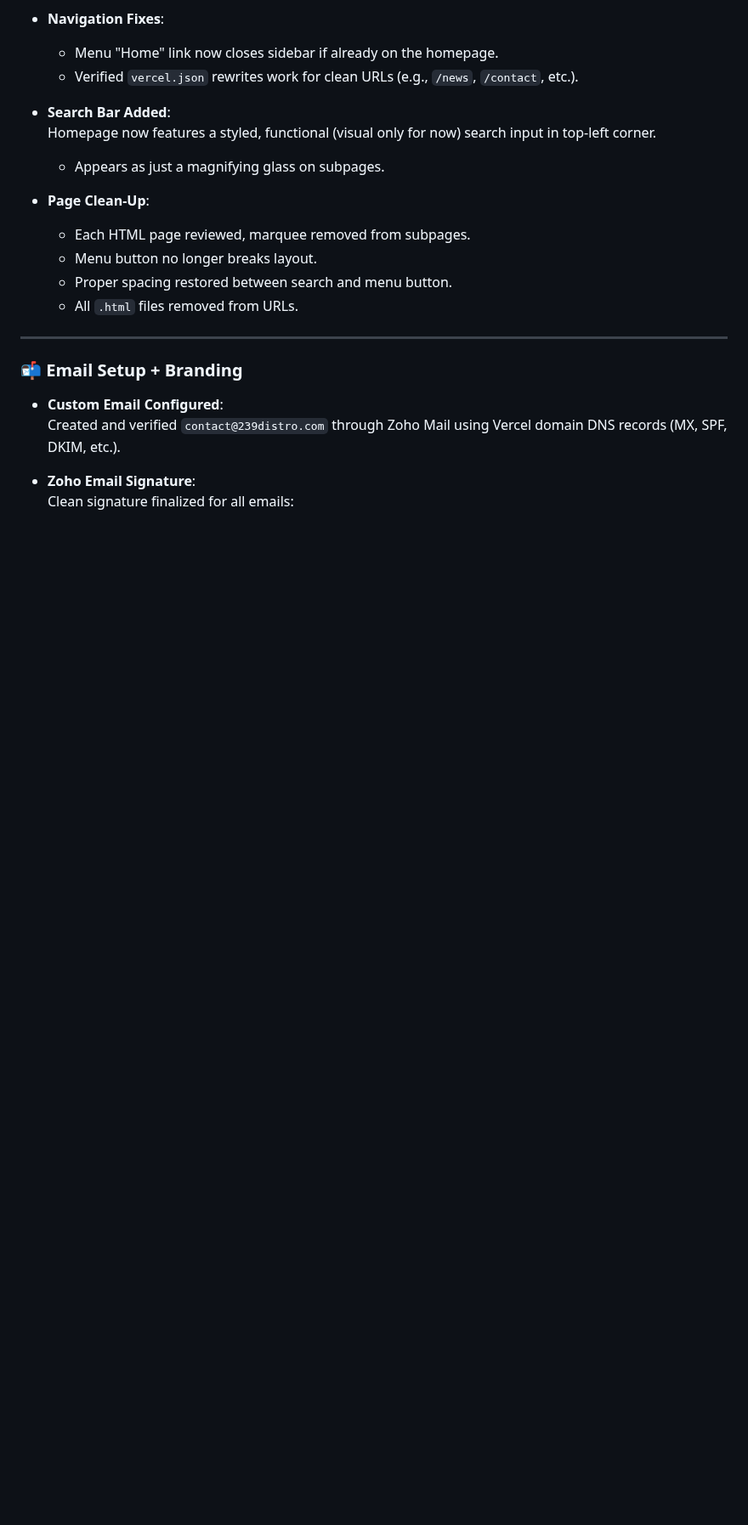
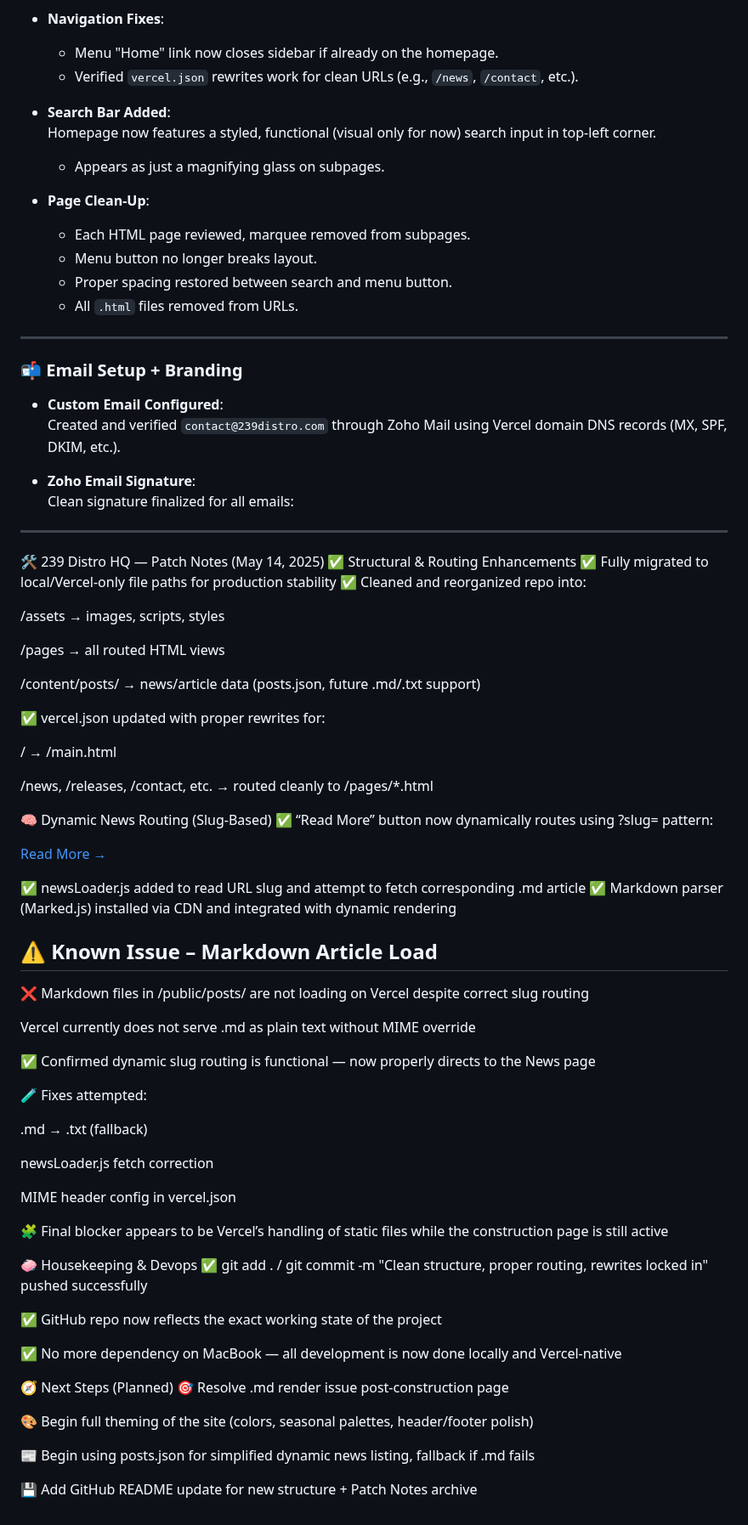
Before and after one commit to 239whicks/239-distro-hq, a Markdown page: PATCH-NOTES.md, the part around the change. Shown at 85% size. Drawn GitHub-style; blank space fills up the shorter version.

Commit message:
Patch Notes for v.0.1.3

```diff
--- a/PATCH-NOTES.md
+++ b/PATCH-NOTES.md
@@ -73,3 +73,63 @@ A public changelog documenting major updates, fixes, and feature rollouts to the
 
 - **Zoho Email Signature**:
   Clean signature finalized for all emails:
+
+---
+
+🛠️ 239 Distro HQ — Patch Notes (May 14, 2025)
+✅ Structural & Routing Enhancements
+✅ Fully migrated to local/Vercel-only file paths for production stability
+✅ Cleaned and reorganized repo into:
+
+/assets → images, scripts, styles
+
+/pages → all routed HTML views
+
+/content/posts/ → news/article data (posts.json, future .md/.txt support)
+
+✅ vercel.json updated with proper rewrites for:
+
+/ → /main.html
+
+/news, /releases, /contact, etc. → routed cleanly to /pages/*.html
+
+🧠 Dynamic News Routing (Slug-Based)
+✅ “Read More” button now dynamically routes using ?slug= pattern:
+
+<a href="/news?slug=step-brothers-4">Read More →</a>
+
+✅ newsLoader.js added to read URL slug and attempt to fetch corresponding .md article
+✅ Markdown parser (Marked.js) installed via CDN and integrated with dynamic rendering
+
+## ⚠️ Known Issue – Markdown Article Load
+❌ Markdown files in /public/posts/ are not loading on Vercel despite correct slug routing
+
+Vercel currently does not serve .md as plain text without MIME override
+
+✅ Confirmed dynamic slug routing is functional — now properly directs to the News page
+
+🧪 Fixes attempted:
+
+.md → .txt (fallback)
+
+newsLoader.js fetch correction
+
+MIME header config in vercel.json
+
+🧩 Final blocker appears to be Vercel’s handling of static files while the construction page is still active
+
+🧼 Housekeeping & Devops
+✅ git add . / git commit -m "Clean structure, proper routing, rewrites locked in" pushed successfully
+
+✅ GitHub repo now reflects the exact working state of the project
+
+✅ No more dependency on MacBook — all development is now done locally and Vercel-native
+
+🧭 Next Steps (Planned)
+🎯 Resolve .md render issue post-construction page
+
+🎨 Begin full theming of the site (colors, seasonal palettes, header/footer polish)
+
+📰 Begin using posts.json for simplified dynamic news listing, fallback if .md fails
+
+💾 Add GitHub README update for new structure + Patch Notes archive
```
